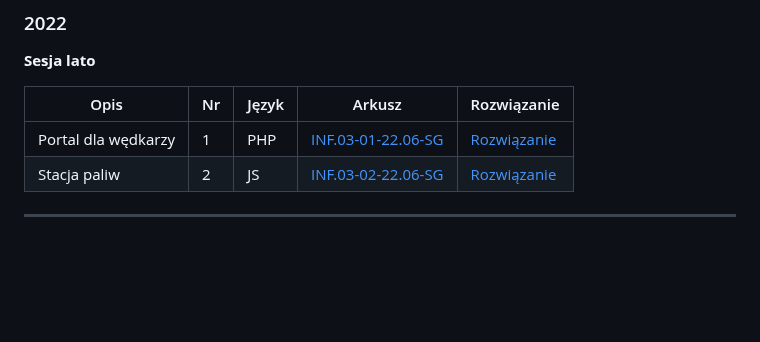
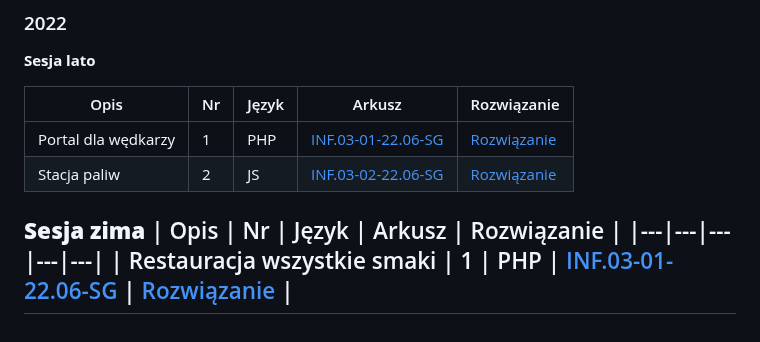
Before and after one commit to alanwnuczko/INF03, a Markdown page: README.md, the part around the change. GitHub-like rendering; blank space fills up the shorter version.

```diff
--- a/README.md
+++ b/README.md
@@ -116,4 +116,8 @@ INF03/
 | Portal dla wędkarzy | 1 | PHP | [INF.03-01-22.06-SG](Egzamin_pr/Egzamin_PHP/INF03-01-22-06-SG/arkusz_i_baza/INF03-01-22-06-SG.pdf) | [Rozwiązanie](Egzamin_pr/Egzamin_PHP/INF03-01-22-06-SG/) |
 | Stacja paliw | 2 | JS | [INF.03-02-22.06-SG](Egzamin_pr/Egzamin_JS/INF03-02-22-06-SG/arkusz_i_baza/INF03-02-22-06-SG.pdf) | [Rozwiązanie](Egzamin_pr/Egzamin_JS/INF03-02-22-06-SG/) |
 
+**Sesja zima**
+| Opis | Nr | Język | Arkusz | Rozwiązanie |
+|---|---|---|---|---|
+| Restauracja wszystkie smaki | 1 | PHP | [INF.03-01-22.06-SG](Egzamin_pr/Egzamin_PHP/INF03-01-22-01-SG/arkusz_i_baza/INF03-01-22-01-SG.pdf) | [Rozwiązanie](Egzamin_pr/Egzamin_PHP/INF03-01-22-01-SG/) |
 ---
```
